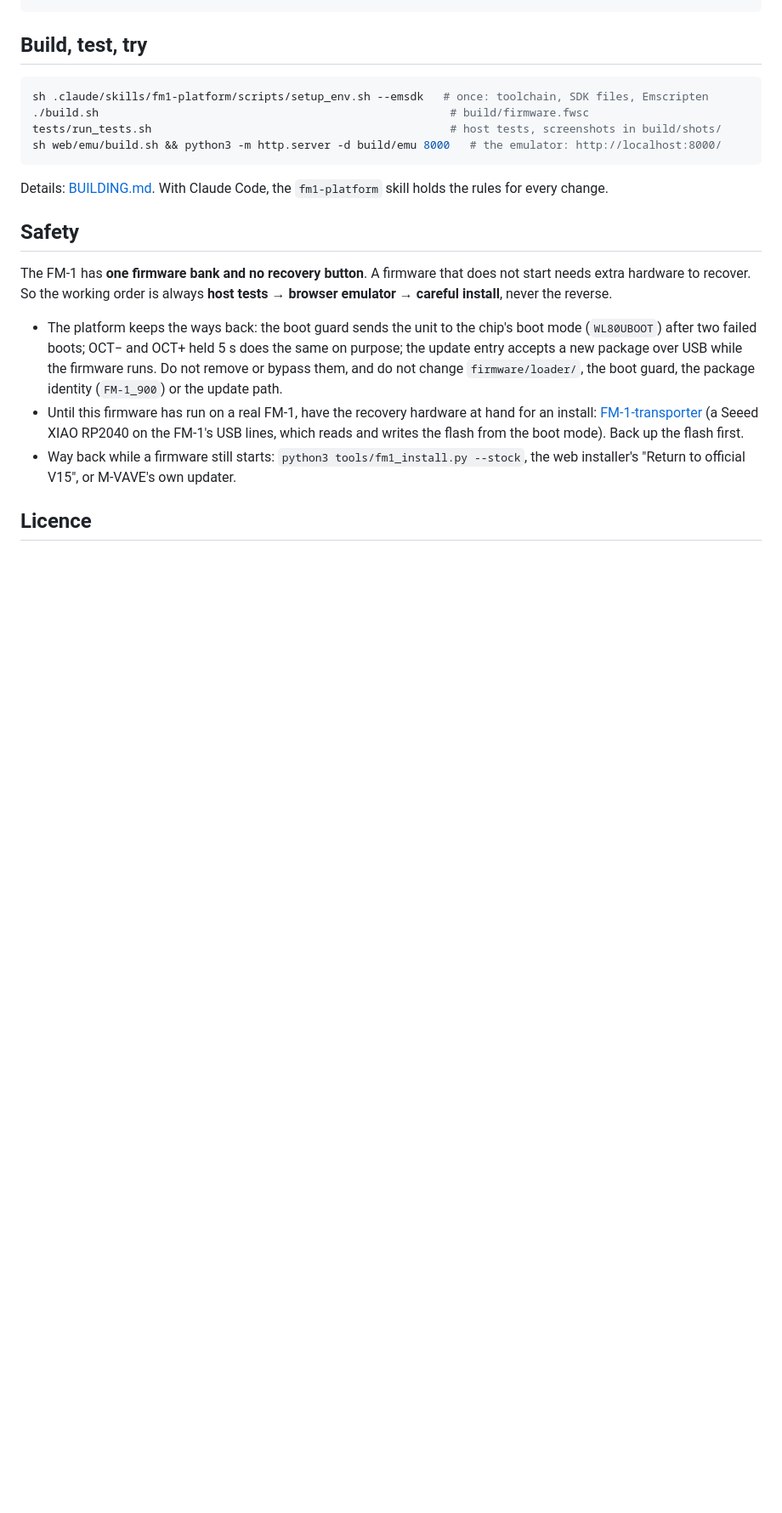
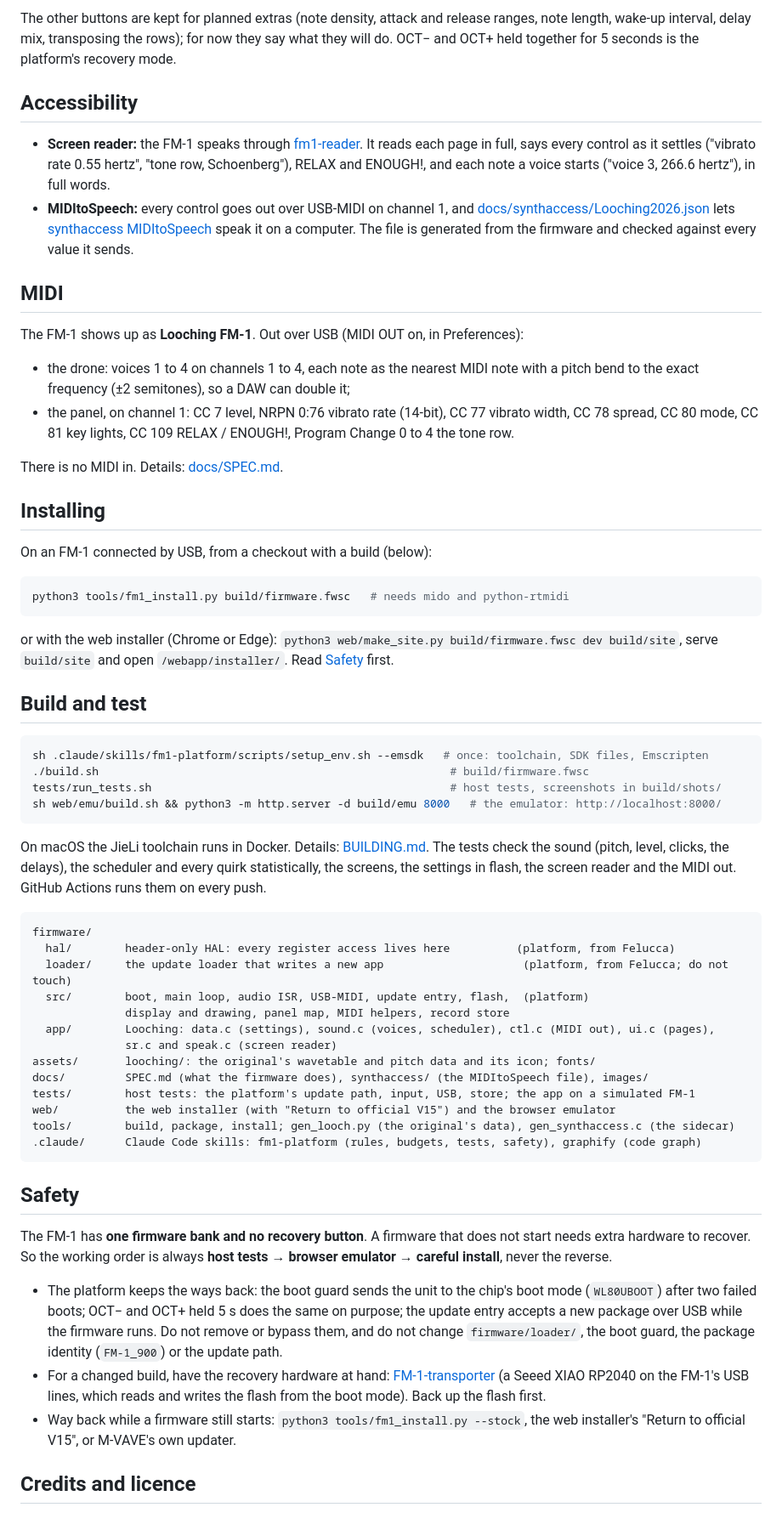
Before and after one commit to rev3rend/looching2026, a Markdown page: README.md, the part around one of its changes. Shown at 85% size. Rendered like a GitHub page; blank space fills up the shorter version.

````diff
--- a/README.md
+++ b/README.md
@@ -23,6 +51,40 @@ tools/        build, package, install, font generators
+The other buttons are kept for planned extras (note density, attack and release ranges, note length, wake-up
+interval, delay mix, transposing the rows); for now they say what they will do. OCT− and OCT+ held together for
+5 seconds is the platform's recovery mode.
+
+## Accessibility
+
+- **Screen reader:** the FM-1 speaks through [fm1-reader](https://github.com/charlesvestal/fm1-reader). It reads
+  each page in full, says every control as it settles ("vibrato rate 0.55 hertz", "tone row, Schoenberg"), RELAX
+  and ENOUGH!, and each note a voice starts ("voice 3, 266.6 hertz"), in full words.
+- **MIDItoSpeech:** every control goes out over USB-MIDI on channel 1, and
+  [docs/synthaccess/Looching2026.json](docs/synthaccess/) lets
+  [synthaccess MIDItoSpeech](https://github.com/IDMNYU/synthaccess/tree/main/MIDItoSpeech) speak it on a computer.
+  The file is generated from the firmware and checked against every value it sends.
+
+## MIDI
+
+The FM-1 shows up as **Looching FM-1**. Out over USB (MIDI OUT on, in Preferences):
+
+- the drone: voices 1 to 4 on channels 1 to 4, each note as the nearest MIDI note with a pitch bend to the exact
+  frequency (±2 semitones), so a DAW can double it;
+- the panel, on channel 1: CC 7 level, NRPN 0:76 vibrato rate (14-bit), CC 77 vibrato width, CC 78 spread, CC 80
+  mode, CC 81 key lights, CC 109 RELAX / ENOUGH!, Program Change 0 to 4 the tone row.
+
+There is no MIDI in. Details: [docs/SPEC.md](docs/SPEC.md#midi).
+
+## Installing
+
+On an FM-1 connected by USB, from a checkout with a build (below):
+
+```sh
+python3 tools/fm1_install.py build/firmware.fwsc   # needs mido and python-rtmidi
 ```
 
-## Build, test, try
+or with the web installer (Chrome or Edge): `python3 web/make_site.py build/firmware.fwsc dev build/site`, serve
+`build/site` and open `/webapp/installer/`. Read [Safety](#safety) first.
+
+## Build and test
 
 ```sh
 sh .claude/skills/fm1-platform/scripts/setup_env.sh --emsdk   # once: toolchain, SDK files, Emscripten
@@ -31,7 +93,25 @@ tests/run_tests.sh                                             # host tests, scr
 sh web/emu/build.sh && python3 -m http.server -d build/emu 8000   # the emulator: http://localhost:8000/
 ```
 
-Details: [BUILDING.md](BUILDING.md). With Claude Code, the `fm1-platform` skill holds the rules for every change.
+On macOS the JieLi toolchain runs in Docker. Details: [BUILDING.md](BUILDING.md). The tests check the sound (pitch,
+level, clicks, the delays), the scheduler and every quirk statistically, the screens, the settings in flash, the
+screen reader and the MIDI out. GitHub Actions runs them on every push.
+
+```
+firmware/
+  hal/        header-only HAL: every register access lives here          (platform, from Felucca)
+  loader/     the update loader that writes a new app                     (platform, from Felucca; do not touch)
+  src/        boot, main loop, audio ISR, USB-MIDI, update entry, flash,  (platform)
+              display and drawing, panel map, MIDI helpers, record store
+  app/        Looching: data.c (settings), sound.c (voices, scheduler), ctl.c (MIDI out), ui.c (pages),
+              sr.c and speak.c (screen reader)
+assets/       looching/: the original's wavetable and pitch data and its icon; fonts/
+docs/         SPEC.md (what the firmware does), synthaccess/ (the MIDItoSpeech file), images/
+tests/        host tests: the platform's update path, input, USB, store; the app on a simulated FM-1
+web/          the web installer (with "Return to official V15") and the browser emulator
+tools/        build, package, install; gen_looch.py (the original's data), gen_synthaccess.c (the sidecar)
+.claude/      Claude Code skills: fm1-platform (rules, budgets, tests, safety), graphify (code graph)
+```
 
 ## Safety
 
@@ -42,11 +122,11 @@ recover. So the working order is always **host tests → browser emulator → ca
   failed boots; OCT− and OCT+ held 5 s does the same on purpose; the update entry accepts a new package over USB
   while the firmware runs. Do not remove or bypass them, and do not change `firmware/loader/`, the boot guard, the
   package identity (`FM-1_900`) or the update path.
-- Until this firmware has run on a real FM-1, have the recovery hardware at hand for an install:
+- For a changed build, have the recovery hardware at hand:
   [FM-1-transporter](https://github.com/kurogedelic/FM-1-transporter) (a Seeed XIAO RP2040 on the FM-1's USB lines,
   which reads and writes the flash from the boot mode). Back up the flash first.
 - Way back while a firmware still starts: `python3 tools/fm1_install.py --stock`, the web installer's "Return to
   official V15", or M-VAVE's own updater.
 
-## Licence
+## Credits and licence
 
````
Also changed, not shown: other parts of README.md (+56 -20 lines), docs/images/pages.png (added).
